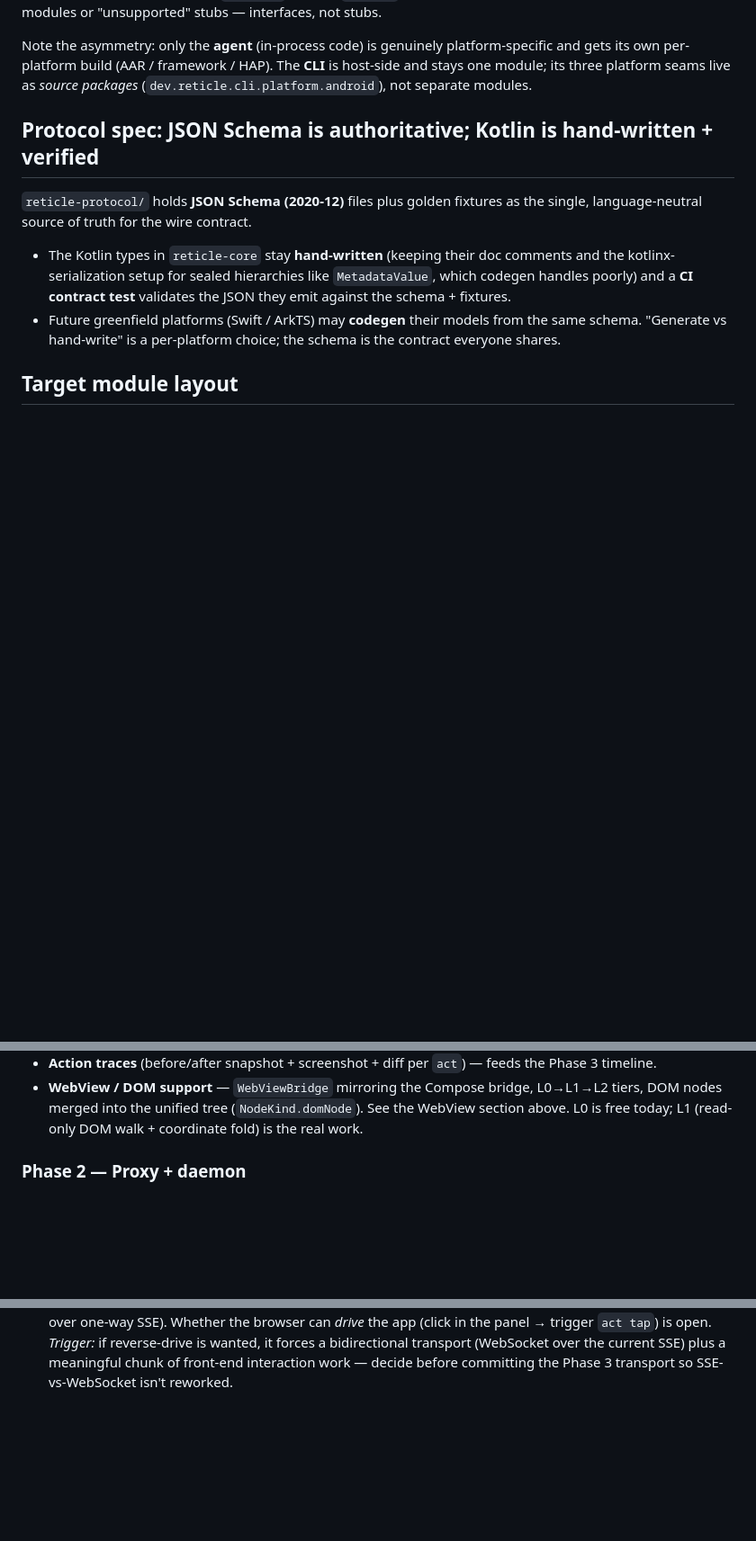
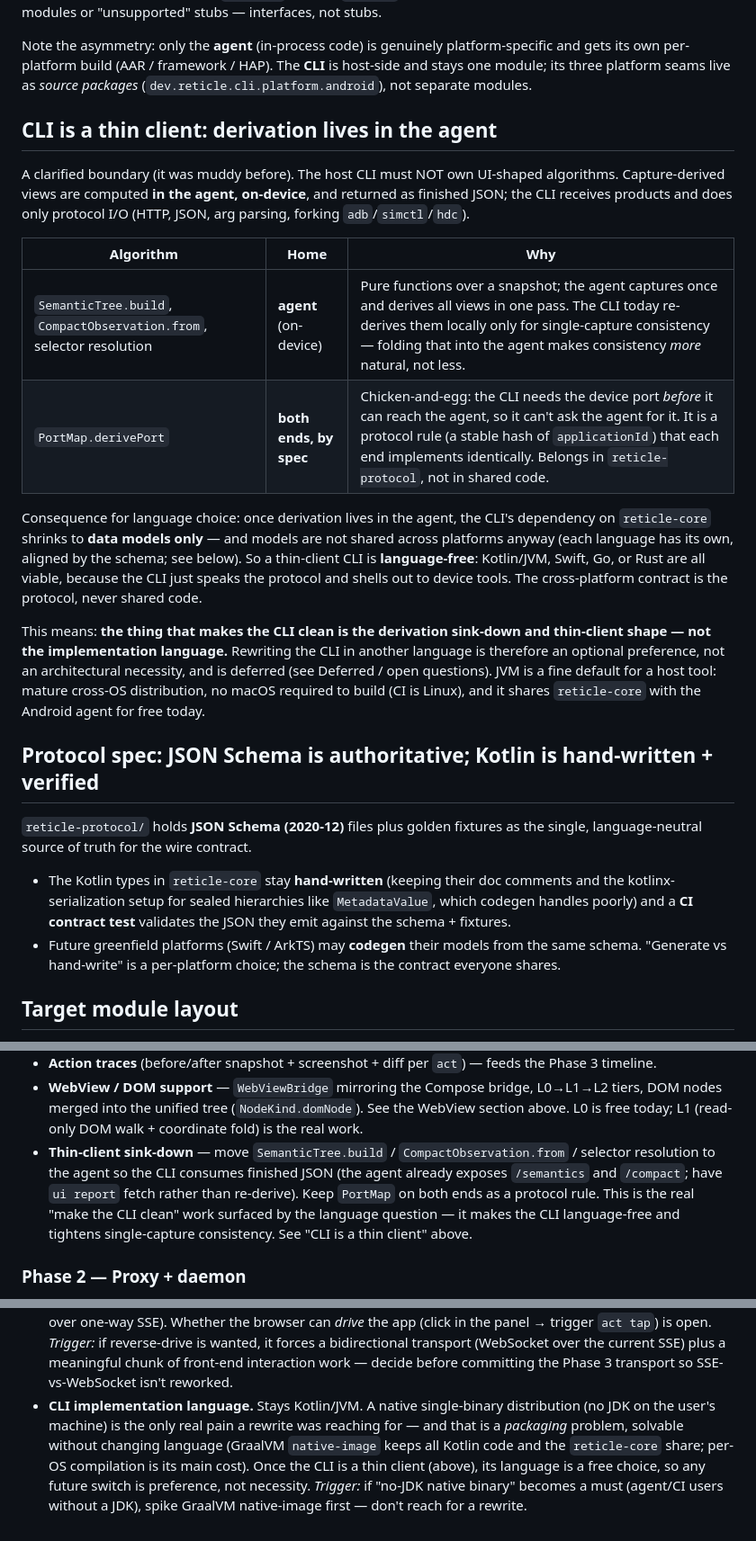
Before and after one commit to KQAR/Reticle, a Markdown page: docs/roadmap.md, 3 parts joined by grey strips. Shown at 90% size. Rendered like a GitHub page; blank space fills up the shorter version.

Commit message:
docs: clarify CLI is a thin client; derivation sinks to the agent
Corrects a muddy boundary surfaced in review: the host CLI must not own
UI-shaped algorithms. SemanticTree.build / CompactObservation.from / selector
resolution sink to the agent (returned as finished JSON); PortMap stays on both
ends as a protocol rule (CLI needs the port before it can reach the agent).

Consequence: a thin-client CLI depends on reticle-core for data models only,
and models aren't shared across platforms anyway (each language has its own,
aligned by the schema) — so CLI language is a free choice. Record that the CLI
stays Kotlin/JVM; a no-JDK native binary is a packaging concern (GraalVM
native-image), not a reason to rewrite. Add the sink-down as Phase 1 work.

```diff
--- a/docs/roadmap.md
+++ b/docs/roadmap.md
@@ -96,6 +96,32 @@ Note the asymmetry: only the **agent** (in-process code) is genuinely
 platform-specific and gets its own per-platform build (AAR / framework / HAP).
 The **CLI** is host-side and stays one module; its three platform seams live as
 *source packages* (`dev.reticle.cli.platform.android`), not separate modules.
+
+## CLI is a thin client: derivation lives in the agent
+
+A clarified boundary (it was muddy before). The host CLI must NOT own UI-shaped
+algorithms. Capture-derived views are computed **in the agent, on-device**, and
+returned as finished JSON; the CLI receives products and does only protocol I/O
+(HTTP, JSON, arg parsing, forking `adb`/`simctl`/`hdc`).
+
+| Algorithm | Home | Why |
+| --- | --- | --- |
+| `SemanticTree.build`, `CompactObservation.from`, selector resolution | **agent** (on-device) | Pure functions over a snapshot; the agent captures once and derives all views in one pass. The CLI today re-derives them locally only for single-capture consistency — folding that into the agent makes consistency *more* natural, not less. |
+| `PortMap.derivePort` | **both ends, by spec** | Chicken-and-egg: the CLI needs the device port *before* it can reach the agent, so it can't ask the agent for it. It is a protocol rule (a stable hash of `applicationId`) that each end implements identically. Belongs in `reticle-protocol`, not in shared code. |
+
+Consequence for language choice: once derivation lives in the agent, the CLI's
+dependency on `reticle-core` shrinks to **data models only** — and models are not
+shared across platforms anyway (each language has its own, aligned by the schema;
+see below). So a thin-client CLI is **language-free**: Kotlin/JVM, Swift, Go, or
+Rust are all viable, because the CLI just speaks the protocol and shells out to
+device tools. The cross-platform contract is the protocol, never shared code.
+
+This means: **the thing that makes the CLI clean is the derivation sink-down and
+thin-client shape — not the implementation language.** Rewriting the CLI in
+another language is therefore an optional preference, not an architectural
+necessity, and is deferred (see Deferred / open questions). JVM is a fine default
+for a host tool: mature cross-OS distribution, no macOS required to build (CI is
+Linux), and it shares `reticle-core` with the Android agent for free today.
 
 ## Protocol spec: JSON Schema is authoritative; Kotlin is hand-written + verified
 
@@ -370,6 +396,13 @@ Android first and complete; everything else reserved behind the spec + SPI.
   L0→L1→L2 tiers, DOM nodes merged into the unified tree (`NodeKind.domNode`).
   See the WebView section above. L0 is free today; L1 (read-only DOM walk +
   coordinate fold) is the real work.
+- **Thin-client sink-down** — move `SemanticTree.build` / `CompactObservation.from`
+  / selector resolution to the agent so the CLI consumes finished JSON (the agent
+  already exposes `/semantics` and `/compact`; have `ui report` fetch rather than
+  re-derive). Keep `PortMap` on both ends as a protocol rule. This is the real
+  "make the CLI clean" work surfaced by the language question — it makes the CLI
+  language-free and tightens single-capture consistency. See "CLI is a thin
+  client" above.
 
 ### Phase 2 — Proxy + daemon
 - Implement `reticle serve`, the event bus, session model, SSE/REST surface.
@@ -417,3 +450,11 @@ mistaken for settled. Revisit when the trigger arrives.
   reverse-drive is wanted, it forces a bidirectional transport (WebSocket over
   the current SSE) plus a meaningful chunk of front-end interaction work — decide
   before committing the Phase 3 transport so SSE-vs-WebSocket isn't reworked.
+- **CLI implementation language.** Stays Kotlin/JVM. A native single-binary
+  distribution (no JDK on the user's machine) is the only real pain a rewrite
+  was reaching for — and that is a *packaging* problem, solvable without changing
+  language (GraalVM `native-image` keeps all Kotlin code and the `reticle-core`
+  share; per-OS compilation is its main cost). Once the CLI is a thin client
+  (above), its language is a free choice, so any future switch is preference, not
+  necessity. *Trigger:* if "no-JDK native binary" becomes a must (agent/CI users
+  without a JDK), spike GraalVM native-image first — don't reach for a rewrite.
```
